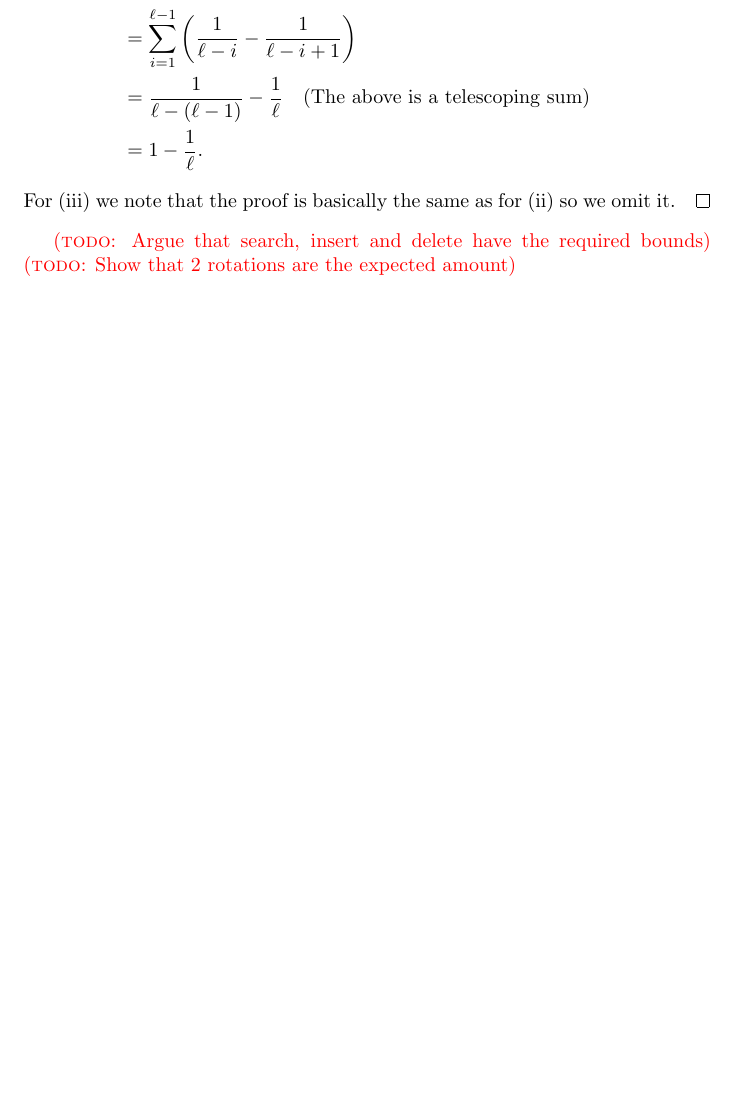
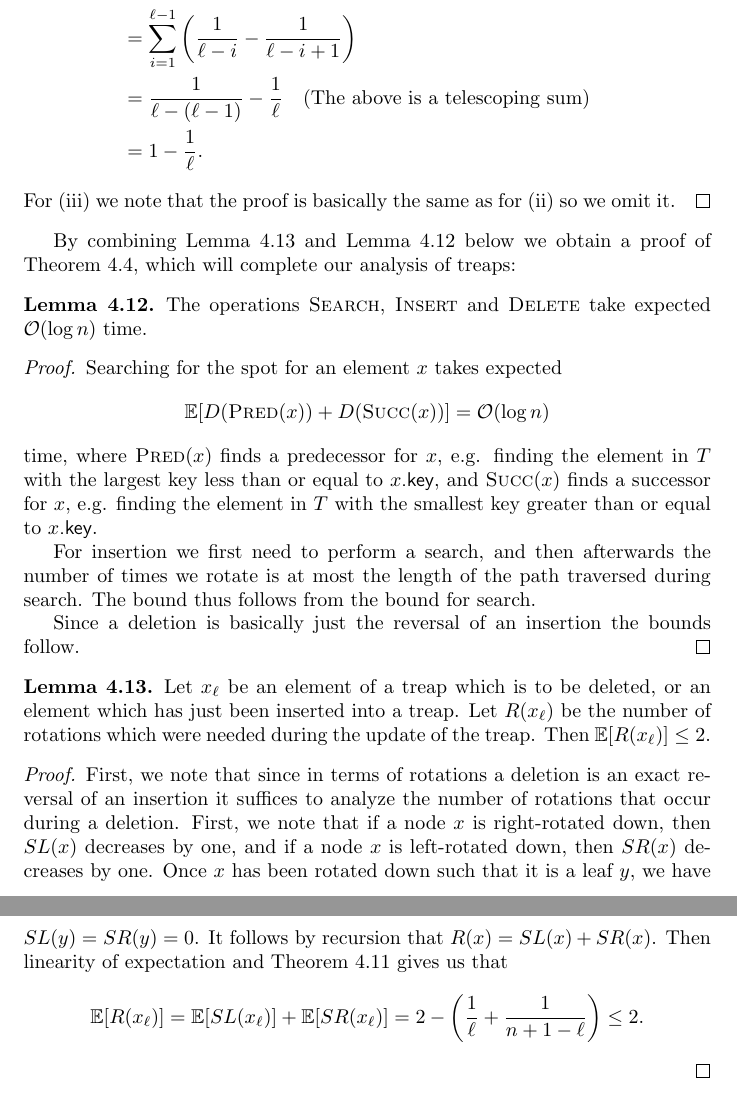
Before and after one commit to FunByJohn/speciale, a LaTeX thesis (thesis.tex, which reads chapters/ds.tex): part of page 25 of 28 before the commit and two parts of pages 26 and 27 of 30 after it, the two joined at a grey line, cut so that both start at the same text, the shorter picture padded with empty space. Compiled offline with pdfLaTeX.

Commit message:
Treap theory done

```diff
--- a/chapters/ds.tex
+++ b/chapters/ds.tex
@@ -223,5 +242,29 @@ For (ii) we have
 For (iii) we note that the proof is basically the same as for (ii) so we omit it.
 \end{proof}
 
-\todo{Argue that search, insert and delete have the required bounds}
-\todo{Show that 2 rotations are the expected amount}
+By combining Lemma \ref{lem:treaprotationbound} and Lemma \ref{lem:treapoperationsbounds} below we obtain a proof of Theorem \ref{thm:treapmainthm}, which will complete our analysis of treaps:
+
+\begin{lem} \label{lem:treapoperationsbounds}
+The operations \textsc{Search}, \textsc{Insert} and \textsc{Delete} take expected $\mathcal{O}(\log n)$ time.
+\end{lem}
+\begin{proof}
+Searching for the spot for an element $x$ takes expected
+\[
+    \mathbb{E}[D(\textsc{Pred}(x)) + D(\textsc{Succ}(x))] = \mathcal{O}(\log n)
+\]
+time, where $\textsc{Pred}(x)$ finds a predecessor for $x$, e.g. finding the element in $T$ with the largest key less than or equal to $x\textsf{.key}$, and $\textsc{Succ}(x)$ finds a successor for $x$, e.g. finding the element in $T$ with the smallest key greater than or equal to $x\textsf{.key}$.
+
+For insertion we first need to perform a search, and then afterwards the number of times we rotate is at most the length of the path traversed during search. The bound thus follows from the bound for search.
+
+Since a deletion is basically just the reversal of an insertion the bounds follow.
+\end{proof}
+
+\begin{lem} \label{lem:treaprotationbound}
+Let $x_{\ell}$ be an element of a treap which is to be deleted, or an element which has just been inserted into a treap. Let $R(x_{\ell})$ be the number of rotations which were needed during the update of the treap. Then $\mathbb{E}[R(x_{\ell})] \leq 2$.
+\end{lem}
+\begin{proof}
+First, we note that since in terms of rotations a deletion is an exact reversal of an insertion it suffices to analyze the number of rotations that occur during a deletion. First, we note that if a node $x$ is right-rotated down, then $SL(x)$ decreases by one, and if a node $x$ is left-rotated down, then $SR(x)$ decreases by one. Once $x$ has been rotated down such that it is a leaf $y$, we have $SL(y) = SR(y) = 0$. It follows by recursion that $R(x) = SL(x) + SR(x)$. Then linearity of expectation and Theorem \ref{thm:treapbounds} gives us that
+\[
+    \mathbb{E}[R(x_{\ell})] = \mathbb{E}[SL(x_{\ell})] + \mathbb{E}[SR(x_{\ell})] = 2 - \para{\frac{1}{\ell} + \frac{1}{n + 1 - \ell}} \leq 2.
+\]
+\end{proof}
```
Also changed, not shown: thesis.pdf, chapters/ds.tex (39 more changed lines).
